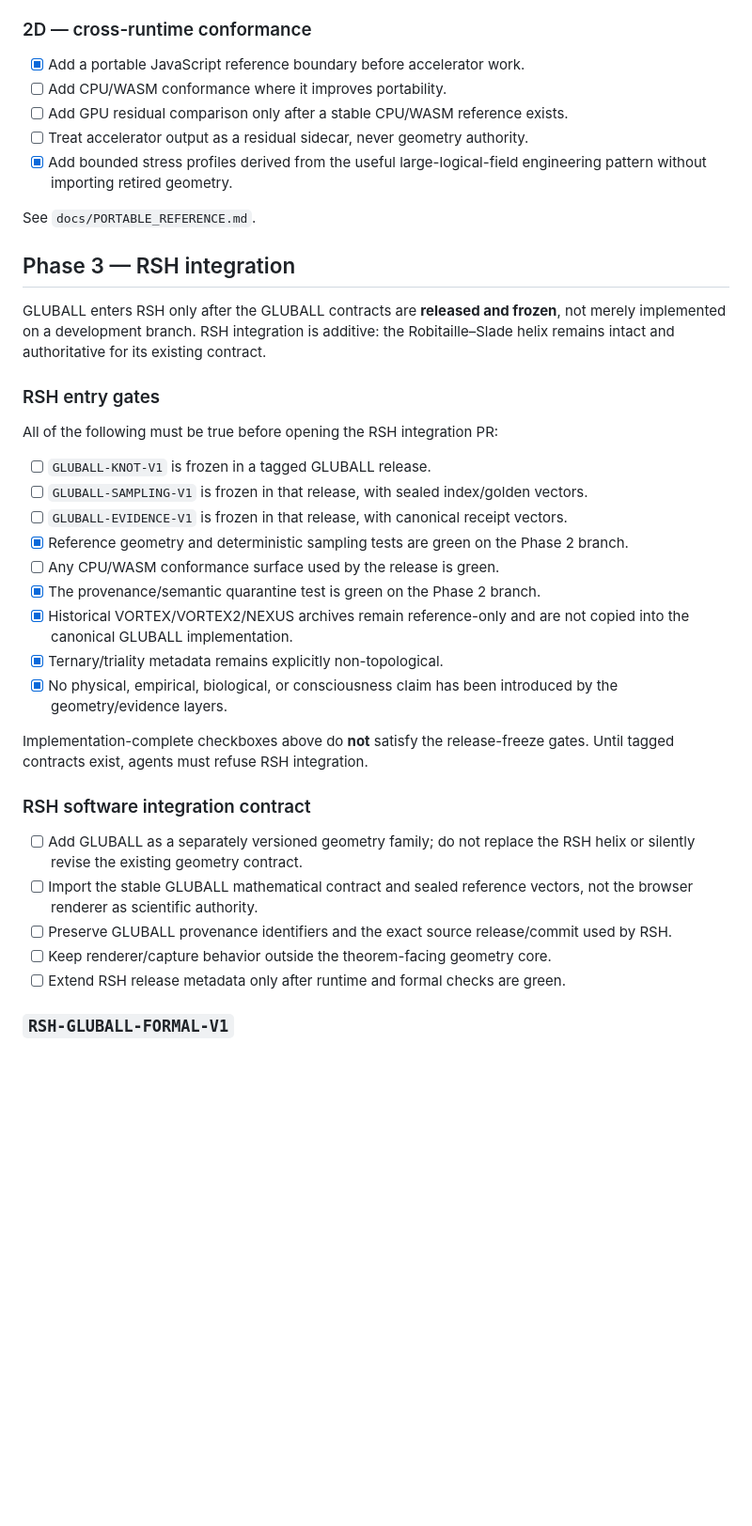
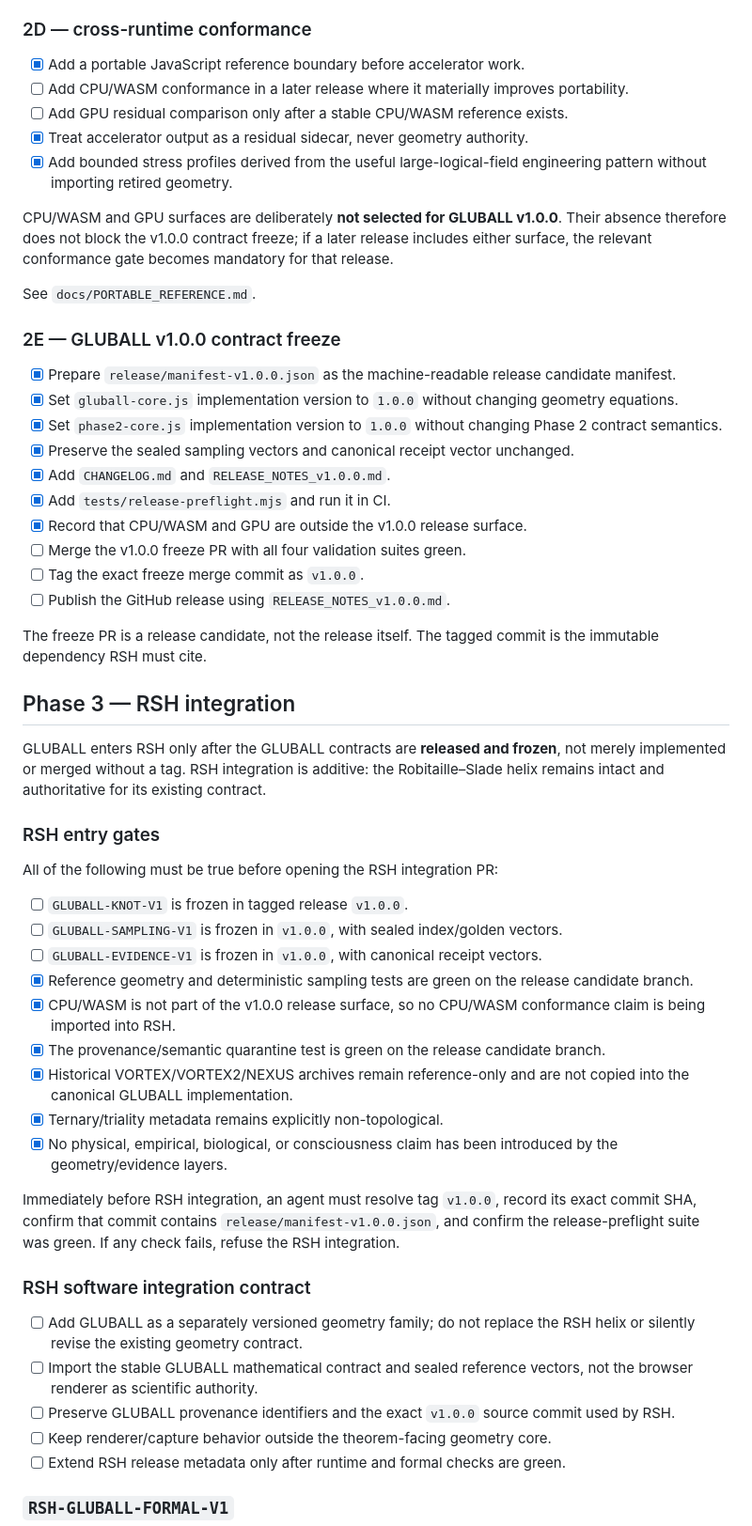
Before and after one commit to QSOLKCB/GLUBALL, a Markdown page: ROADMAP.md, the part around one of its changes. Shown at 94% size. Rendered like a GitHub page; blank space fills up the shorter version.

Commit message:
Add v1.0.0 freeze gates to roadmap

```diff
--- a/ROADMAP.md
+++ b/ROADMAP.md
@@ -44,38 +44,55 @@ See `docs/EVIDENCE.md`.
 ### 2D — cross-runtime conformance
 
 - [x] Add a portable JavaScript reference boundary before accelerator work.
-- [ ] Add CPU/WASM conformance where it improves portability.
+- [ ] Add CPU/WASM conformance in a later release where it materially improves portability.
 - [ ] Add GPU residual comparison only after a stable CPU/WASM reference exists.
-- [ ] Treat accelerator output as a residual sidecar, never geometry authority.
+- [x] Treat accelerator output as a residual sidecar, never geometry authority.
 - [x] Add bounded stress profiles derived from the useful large-logical-field engineering pattern without importing retired geometry.
+
+CPU/WASM and GPU surfaces are deliberately **not selected for GLUBALL v1.0.0**. Their absence therefore does not block the v1.0.0 contract freeze; if a later release includes either surface, the relevant conformance gate becomes mandatory for that release.
 
 See `docs/PORTABLE_REFERENCE.md`.
 
+### 2E — GLUBALL v1.0.0 contract freeze
+
+- [x] Prepare `release/manifest-v1.0.0.json` as the machine-readable release candidate manifest.
+- [x] Set `gluball-core.js` implementation version to `1.0.0` without changing geometry equations.
+- [x] Set `phase2-core.js` implementation version to `1.0.0` without changing Phase 2 contract semantics.
+- [x] Preserve the sealed sampling vectors and canonical receipt vector unchanged.
+- [x] Add `CHANGELOG.md` and `RELEASE_NOTES_v1.0.0.md`.
+- [x] Add `tests/release-preflight.mjs` and run it in CI.
+- [x] Record that CPU/WASM and GPU are outside the v1.0.0 release surface.
+- [ ] Merge the v1.0.0 freeze PR with all four validation suites green.
+- [ ] Tag the exact freeze merge commit as `v1.0.0`.
+- [ ] Publish the GitHub release using `RELEASE_NOTES_v1.0.0.md`.
+
+The freeze PR is a release candidate, not the release itself. The tagged commit is the immutable dependency RSH must cite.
+
 ## Phase 3 — RSH integration
 
-GLUBALL enters RSH only after the GLUBALL contracts are **released and frozen**, not merely implemented on a development branch. RSH integration is additive: the Robitaille–Slade helix remains intact and authoritative for its existing contract.
+GLUBALL enters RSH only after the GLUBALL contracts are **released and frozen**, not merely implemented or merged without a tag. RSH integration is additive: the Robitaille–Slade helix remains intact and authoritative for its existing contract.
 
 ### RSH entry gates
 
 All of the following must be true before opening the RSH integration PR:
 
-- [ ] `GLUBALL-KNOT-V1` is frozen in a tagged GLUBALL release.
-- [ ] `GLUBALL-SAMPLING-V1` is frozen in that release, with sealed index/golden vectors.
-- [ ] `GLUBALL-EVIDENCE-V1` is frozen in that release, with canonical receipt vectors.
-- [x] Reference geometry and deterministic sampling tests are green on the Phase 2 branch.
-- [ ] Any CPU/WASM conformance surface used by the release is green.
-- [x] The provenance/semantic quarantine test is green on the Phase 2 branch.
+- [ ] `GLUBALL-KNOT-V1` is frozen in tagged release `v1.0.0`.
+- [ ] `GLUBALL-SAMPLING-V1` is frozen in `v1.0.0`, with sealed index/golden vectors.
+- [ ] `GLUBALL-EVIDENCE-V1` is frozen in `v1.0.0`, with canonical receipt vectors.
+- [x] Reference geometry and deterministic sampling tests are green on the release candidate branch.
+- [x] CPU/WASM is not part of the v1.0.0 release surface, so no CPU/WASM conformance claim is being imported into RSH.
+- [x] The provenance/semantic quarantine test is green on the release candidate branch.
 - [x] Historical VORTEX/VORTEX2/NEXUS archives remain reference-only and are not copied into the canonical GLUBALL implementation.
 - [x] Ternary/triality metadata remains explicitly non-topological.
 - [x] No physical, empirical, biological, or consciousness claim has been introduced by the geometry/evidence layers.
 
-Implementation-complete checkboxes above do **not** satisfy the release-freeze gates. Until tagged contracts exist, agents must refuse RSH integration.
+Immediately before RSH integration, an agent must resolve tag `v1.0.0`, record its exact commit SHA, confirm that commit contains `release/manifest-v1.0.0.json`, and confirm the release-preflight suite was green. If any check fails, refuse the RSH integration.
 
 ### RSH software integration contract
 
 - [ ] Add GLUBALL as a separately versioned geometry family; do not replace the RSH helix or silently revise the existing geometry contract.
 - [ ] Import the stable GLUBALL mathematical contract and sealed reference vectors, not the browser renderer as scientific authority.
-- [ ] Preserve GLUBALL provenance identifiers and the exact source release/commit used by RSH.
+- [ ] Preserve GLUBALL provenance identifiers and the exact `v1.0.0` source commit used by RSH.
 - [ ] Keep renderer/capture behavior outside the theorem-facing geometry core.
 - [ ] Extend RSH release metadata only after runtime and formal checks are green.
 
```
Also changed, not shown: other parts of ROADMAP.md (+5 -4 lines).
